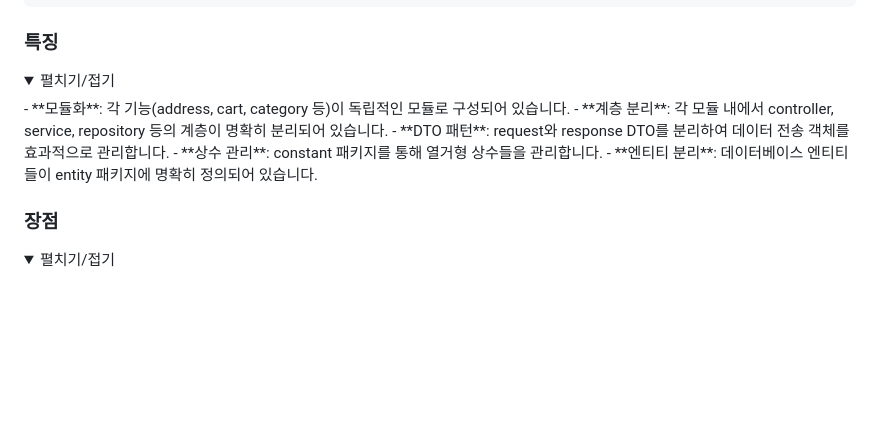
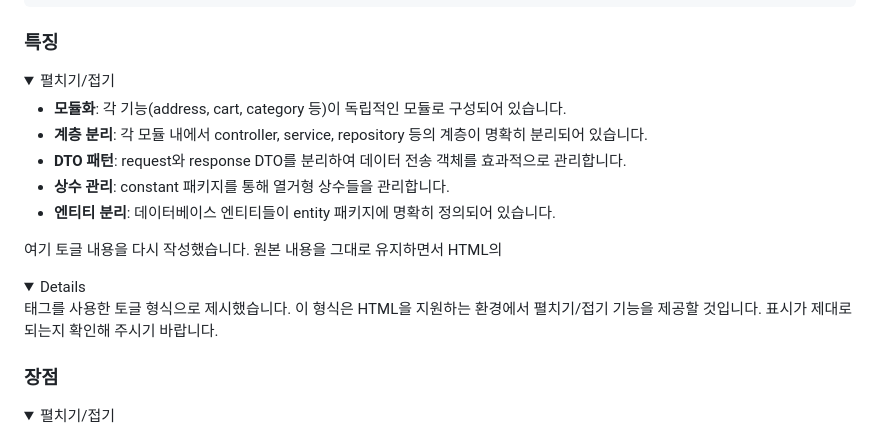
Before and after one commit to jamchuchu/twingkling001, a Markdown page: README.md, the part around one of its changes. GitHub-like rendering; folded sections open; blank space fills up the shorter version.

```diff
--- a/README.md
+++ b/README.md
@@ -201,12 +201,15 @@ https://www.notion.so/API-7dc60dd21e784f9e8ddf85740db74dc4
 ### 특징
 <details>
 <summary>펼치기/접기</summary>
+
 - **모듈화**: 각 기능(address, cart, category 등)이 독립적인 모듈로 구성되어 있습니다.
 - **계층 분리**: 각 모듈 내에서 controller, service, repository 등의 계층이 명확히 분리되어 있습니다.
 - **DTO 패턴**: request와 response DTO를 분리하여 데이터 전송 객체를 효과적으로 관리합니다.
 - **상수 관리**: constant 패키지를 통해 열거형 상수들을 관리합니다.
 - **엔티티 분리**: 데이터베이스 엔티티들이 entity 패키지에 명확히 정의되어 있습니다.
 </details>
+
+여기 토글 내용을 다시 작성했습니다. 원본 내용을 그대로 유지하면서 HTML의 <details> 태그를 사용한 토글 형식으로 제시했습니다. 이 형식은 HTML을 지원하는 환경에서 펼치기/접기 기능을 제공할 것입니다. 표시가 제대로 되는지 확인해 주시기 바랍니다.
 
 
 ### 장점
```
Also changed, not shown: other parts of README.md (+2 -2 lines).
